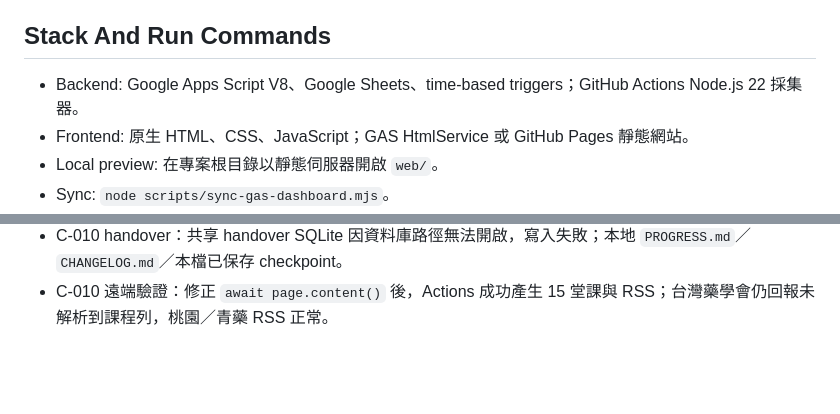
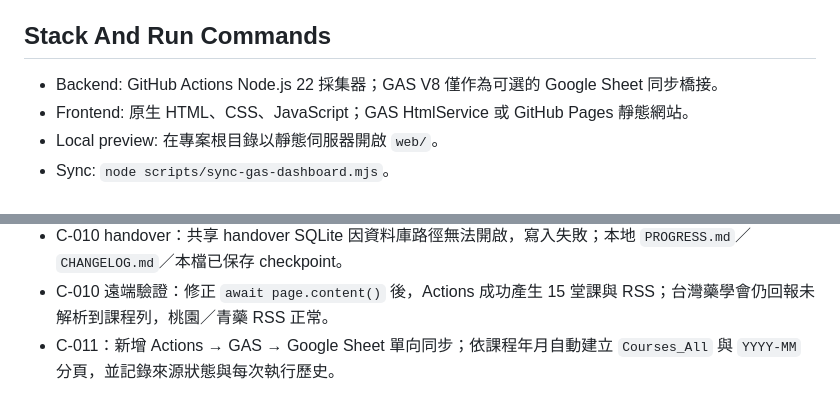
Before and after one commit to LCCtaiwan/pharmacist-dashboard, a Markdown page: docs/develog.md, 2 parts joined by grey strips. Rendered like a GitHub page; blank space fills up the shorter version.

Commit message:
C-011 feat: add monthly Google Sheet sync

```diff
--- a/docs/develog.md
+++ b/docs/develog.md
@@ -6,7 +6,7 @@
 
 ## Stack And Run Commands
 
-- Backend: Google Apps Script V8、Google Sheets、time-based triggers；GitHub Actions Node.js 22 採集器。
+- Backend: GitHub Actions Node.js 22 採集器；GAS V8 僅作為可選的 Google Sheet 同步橋接。
 - Frontend: 原生 HTML、CSS、JavaScript；GAS HtmlService 或 GitHub Pages 靜態網站。
 - Local preview: 在專案根目錄以靜態伺服器開啟 `web/`。
 - Sync: `node scripts/sync-gas-dashboard.mjs`。
@@ -92,3 +92,4 @@ GAS 排程或 GitHub Actions → 擷取來源 → 正規化／關鍵字分類
 - C-010 已完成：採集器與兩個 workflow 已建立；本機驗證通過，並已推送至 `LCCtaiwan/pharmacist-dashboard` 的 `main`；遠端 Actions 首次資料產生尚待確認。
 - C-010 handover：共享 handover SQLite 因資料庫路徑無法開啟，寫入失敗；本地 `PROGRESS.md`／`CHANGELOG.md`／本檔已保存 checkpoint。
 - C-010 遠端驗證：修正 `await page.content()` 後，Actions 成功產生 15 堂課與 RSS；台灣藥學會仍回報未解析到課程列，桃園／青藥 RSS 正常。
+- C-011：新增 Actions → GAS → Google Sheet 單向同步；依課程年月自動建立 `Courses_All` 與 `YYYY-MM` 分頁，並記錄來源狀態與每次執行歷史。
```
